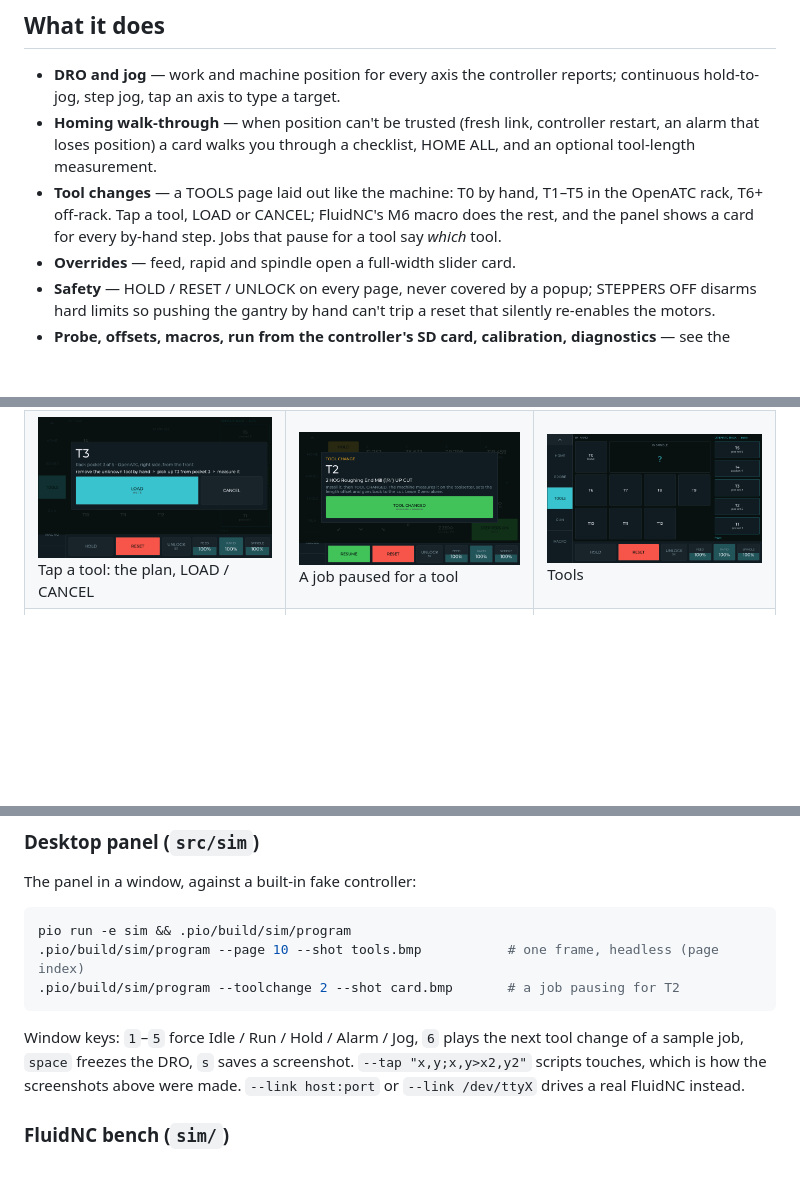
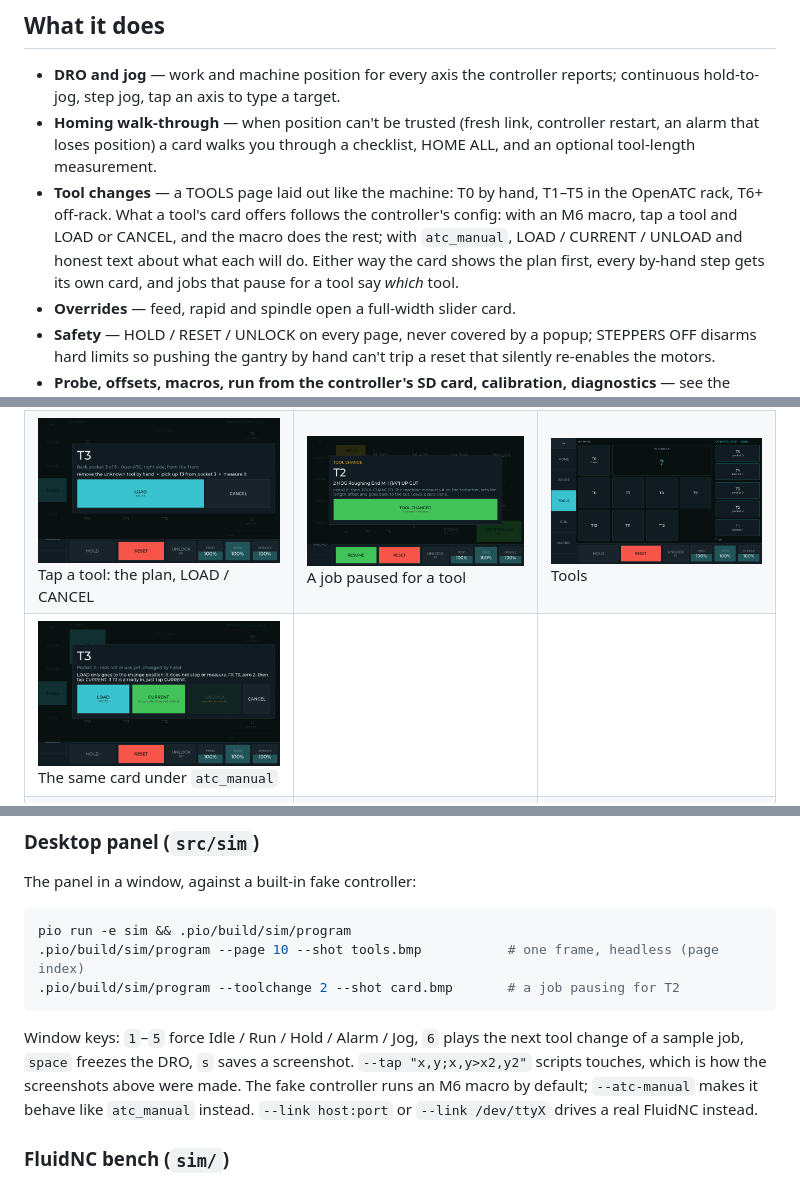
Before and after one commit to NoobyNull/CNC-Display, a Markdown page: README.md, 3 parts joined by grey strips. GitHub-like rendering; pictures changed too: docs/screenshots/tools-manual-card.png (added); blank space fills up the shorter version.

```diff
--- a/README.md
+++ b/README.md
@@ -21,9 +21,11 @@ config says it has.
   controller restart, an alarm that loses position) a card walks you through a
   checklist, HOME ALL, and an optional tool-length measurement.
 - **Tool changes** — a TOOLS page laid out like the machine: T0 by hand, T1–T5 in
-  the OpenATC rack, T6+ off-rack. Tap a tool, LOAD or CANCEL; FluidNC's M6 macro
-  does the rest, and the panel shows a card for every by-hand step. Jobs that
-  pause for a tool say *which* tool.
+  the OpenATC rack, T6+ off-rack. What a tool's card offers follows the
+  controller's config: with an M6 macro, tap a tool and LOAD or CANCEL, and the
+  macro does the rest; with `atc_manual`, LOAD / CURRENT / UNLOAD and honest text
+  about what each will do. Either way the card shows the plan first, every
+  by-hand step gets its own card, and jobs that pause for a tool say *which* tool.
 - **Overrides** — feed, rapid and spindle open a full-width slider card.
 - **Safety** — HOLD / RESET / UNLOCK on every page, never covered by a popup;
   STEPPERS OFF disarms hard limits so pushing the gantry by hand can't trip a
@@ -41,6 +43,7 @@ All of these are the real UI, rendered by the desktop simulator below.
 |---|---|---|
 | ![Homing walk-through](docs/screenshots/homing-walkthrough.png) Homing walk-through | ![Alarm](docs/screenshots/alarm.png) After a hard-limit alarm | ![Home](docs/screenshots/home.png) Home |
 | ![Tools load card](docs/screenshots/tools-load-card.png) Tap a tool: the plan, LOAD / CANCEL | ![Tool change card](docs/screenshots/tool-change-card.png) A job paused for a tool | ![Tools](docs/screenshots/tools.png) Tools |
+| ![Tools with atc_manual](docs/screenshots/tools-manual-card.png) The same card under `atc_manual` | | |
 | ![Feed override](docs/screenshots/feed-override.png) Feed override | ![Rapid override](docs/screenshots/rapid-override.png) Rapid override | ![Probe](docs/screenshots/probe.png) Probe |
 | ![Run](docs/screenshots/run.png) Run (controller SD card) | ![Macro](docs/screenshots/macro.png) Macros | ![Offsets](docs/screenshots/offsets.png) Work offsets |
 | ![Motion](docs/screenshots/motion.png) Motion settings | ![Calibrate](docs/screenshots/calibrate.png) Steps/mm calibration | ![Diag](docs/screenshots/diag.png) Diagnostics |
@@ -83,7 +86,8 @@ pio run -e sim && .pio/build/sim/program
 Window keys: `1`–`5` force Idle / Run / Hold / Alarm / Jog, `6` plays the next
 tool change of a sample job, `space` freezes the DRO, `s` saves a screenshot.
 `--tap "x,y;x,y>x2,y2"` scripts touches, which is how the screenshots above were
-made. `--link host:port` or `--link /dev/ttyX` drives a real FluidNC instead.
+made. The fake controller runs an M6 macro by default; `--atc-manual` makes it
+behave like `atc_manual` instead. `--link host:port` or `--link /dev/ttyX` drives a real FluidNC instead.
 
 ### FluidNC bench (`sim/`)
 
```
Also changed, not shown: 11 other files.
